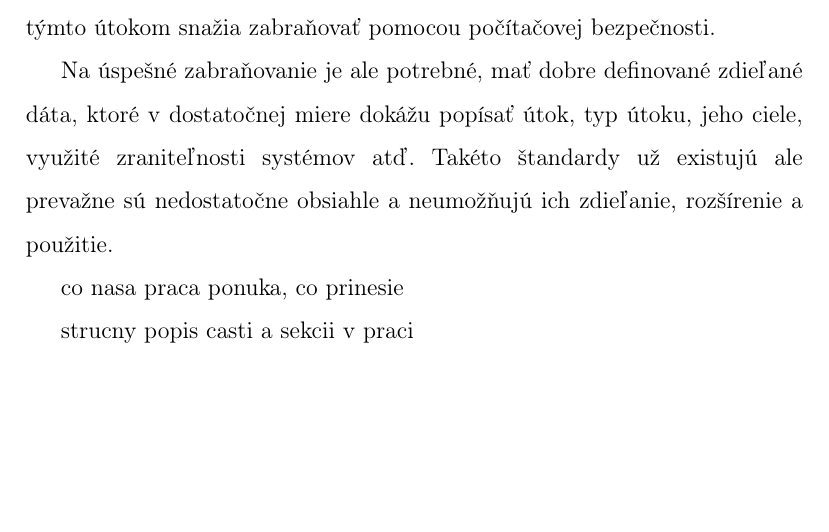
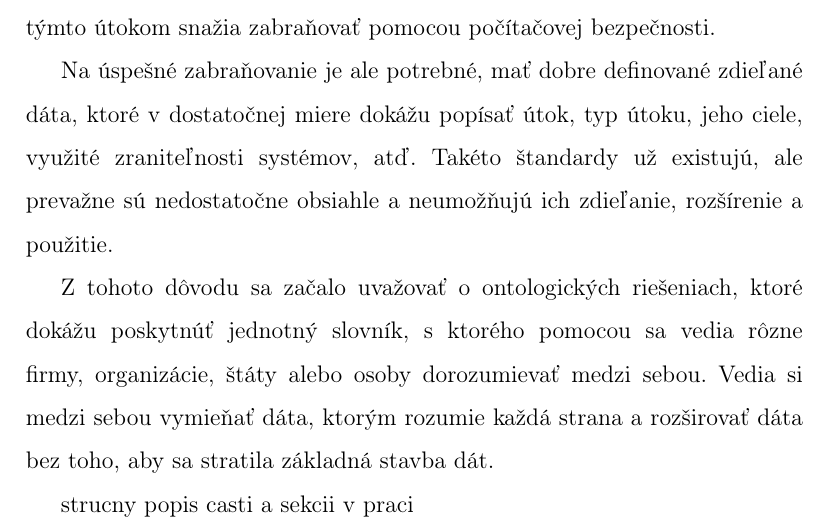
Before and after one commit to rychtovy24/diplomova_praca, a LaTeX thesis (dokument/main.tex): part of page 10 of 69 before the commit and part of page 10 of 70 after it, cut so that both start at the same text, the shorter picture padded with empty space. Compiled offline with pdfLaTeX.

Commit message:
popis vyhod preco prave ontologicke riesenie

```diff
--- a/dokument/main.tex
+++ b/dokument/main.tex
@@ -172,10 +172,10 @@ An abstract in english language
 V dnešnej počítačovej dobe sa stále viac a viac vyskytujú kybernetické útoky na firmy, organizácie, štáty alebo aj konkrétne osoby. Tieto útoky veľmi často ani nemusia pochádzať od skúsených útočníkov. Vďaka rôznym fóram a video návodom, môže byť útočník takmer ktokoľvek. Firmy a štátne inštitúcie sa týmto útokom snažia zabraňovať pomocou počítačovej bezpečnosti.
 
 
-Na úspešné zabraňovanie je ale potrebné, mať dobre definované zdieľané dáta, ktoré v dostatočnej miere dokážu popísať útok, typ útoku, jeho ciele, využité zraniteľnosti systémov atď. Takéto štandardy už existujú ale prevažne sú nedostatočne obsiahle a neumožňujú ich zdieľanie, rozšírenie a použitie.
+Na úspešné zabraňovanie je ale potrebné, mať dobre definované zdieľané dáta, ktoré v dostatočnej miere dokážu popísať útok, typ útoku, jeho ciele, využité zraniteľnosti systémov, atď. Takéto štandardy už existujú, ale prevažne sú nedostatočne obsiahle a neumožňujú ich zdieľanie, rozšírenie a použitie.
 
 
-co nasa praca ponuka, co prinesie
+Z tohoto dôvodu sa začalo uvažovať o ontologických riešeniach, ktoré dokážu poskytnúť jednotný slovník, s ktorého pomocou sa vedia rôzne firmy, organizácie, štáty alebo osoby dorozumievať medzi sebou. Vedia si medzi sebou vymieňať dáta, ktorým rozumie každá strana a rozširovať dáta bez toho, aby sa stratila základná stavba dát.
 
 
 strucny popis casti a sekcii v praci
```
Also changed, not shown: dokument/main.pdf.
